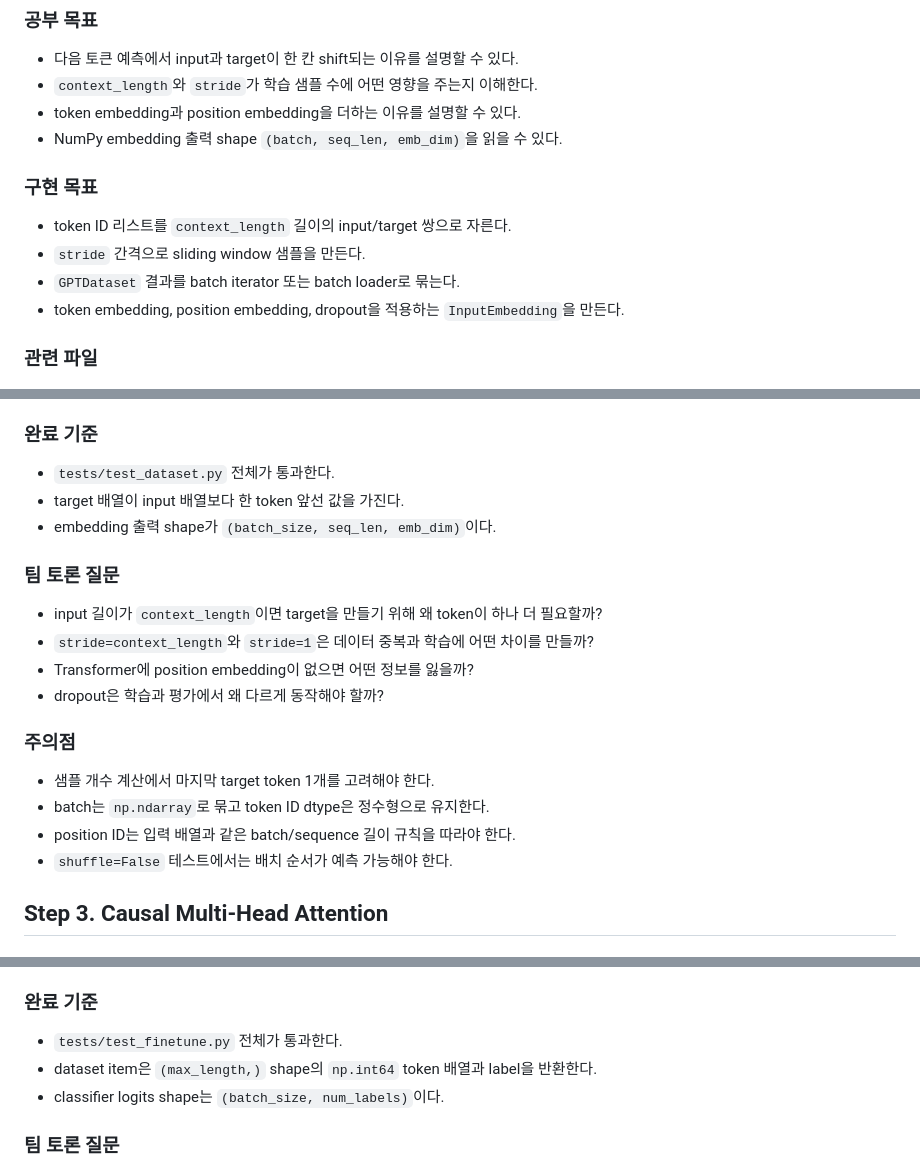
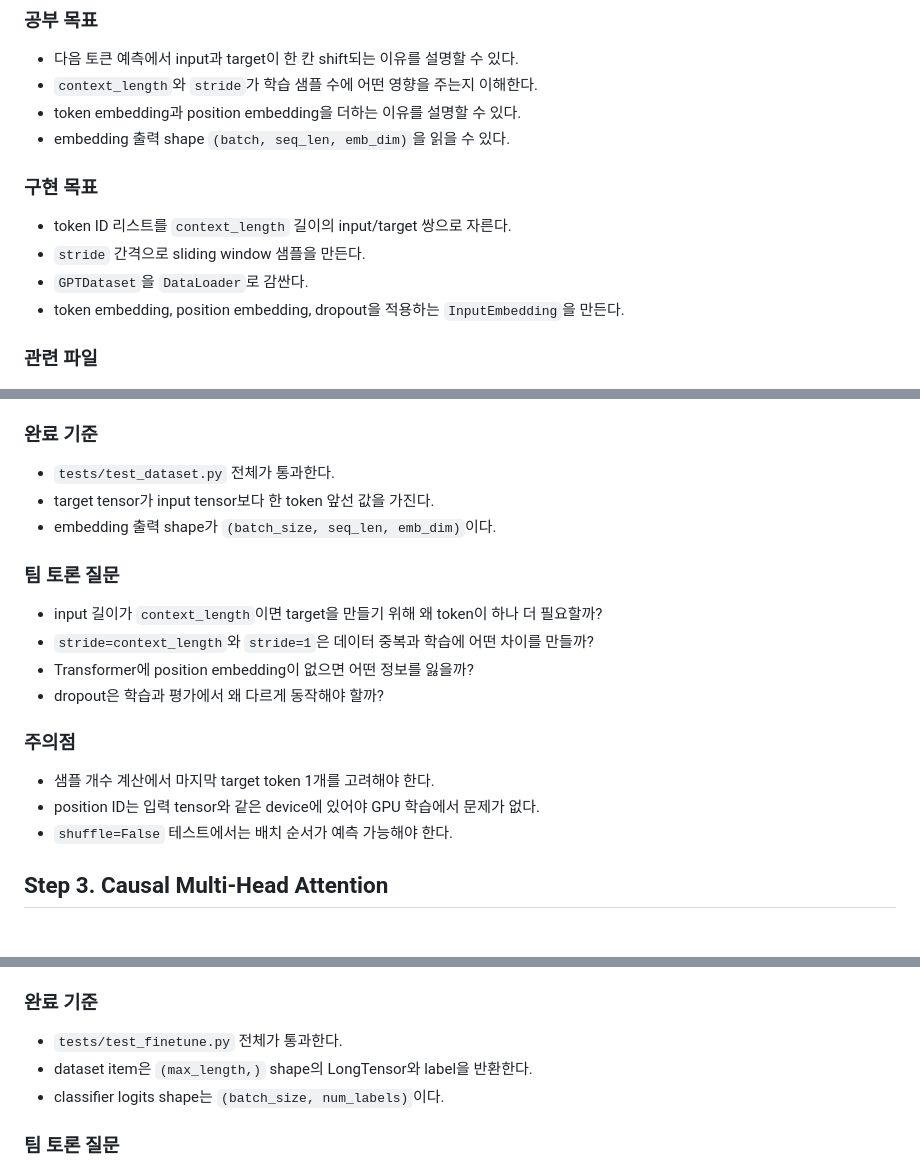
Before and after one commit to cloud-9-git/gpt-lab, a Markdown page: docs/textbook-test-mapping.md, 3 parts joined by grey strips. Drawn GitHub-style.

```diff
--- a/docs/textbook-test-mapping.md
+++ b/docs/textbook-test-mapping.md
@@ -117,13 +102,13 @@ pytest tests/test_bpe.py -v
 - 다음 토큰 예측에서 input과 target이 한 칸 shift되는 이유를 설명할 수 있다.
 - `context_length`와 `stride`가 학습 샘플 수에 어떤 영향을 주는지 이해한다.
 - token embedding과 position embedding을 더하는 이유를 설명할 수 있다.
-- NumPy embedding 출력 shape `(batch, seq_len, emb_dim)`을 읽을 수 있다.
+- embedding 출력 shape `(batch, seq_len, emb_dim)`을 읽을 수 있다.
 
 ### 구현 목표
 
 - token ID 리스트를 `context_length` 길이의 input/target 쌍으로 자른다.
 - `stride` 간격으로 sliding window 샘플을 만든다.
-- `GPTDataset` 결과를 batch iterator 또는 batch loader로 묶는다.
+- `GPTDataset`을 `DataLoader`로 감싼다.
 - token embedding, position embedding, dropout을 적용하는 `InputEmbedding`을 만든다.
 
 ### 관련 파일
@@ -150,7 +135,7 @@ pytest tests/test_dataset.py -v
 ### 완료 기준
 
 - `tests/test_dataset.py` 전체가 통과한다.
-- target 배열이 input 배열보다 한 token 앞선 값을 가진다.
+- target tensor가 input tensor보다 한 token 앞선 값을 가진다.
 - embedding 출력 shape가 `(batch_size, seq_len, emb_dim)`이다.
 
 ### 팀 토론 질문
@@ -163,8 +148,7 @@ pytest tests/test_dataset.py -v
 ### 주의점
 
 - 샘플 개수 계산에서 마지막 target token 1개를 고려해야 한다.
-- batch는 `np.ndarray`로 묶고 token ID dtype은 정수형으로 유지한다.
-- position ID는 입력 배열과 같은 batch/sequence 길이 규칙을 따라야 한다.
+- position ID는 입력 tensor와 같은 device에 있어야 GPU 학습에서 문제가 없다.
 - `shuffle=False` 테스트에서는 배치 순서가 예측 가능해야 한다.
 
 ## Step 3. Causal Multi-Head Attention
@@ -413,7 +394,7 @@ pytest tests/test_finetune.py -v
 ### 완료 기준
 
 - `tests/test_finetune.py` 전체가 통과한다.
-- dataset item은 `(max_length,)` shape의 `np.int64` token 배열과 label을 반환한다.
+- dataset item은 `(max_length,)` shape의 LongTensor와 label을 반환한다.
 - classifier logits shape는 `(batch_size, num_labels)`이다.
 
 ### 팀 토론 질문
```
Also changed, not shown: other parts of docs/textbook-test-mapping.md (+6 -24 lines).
